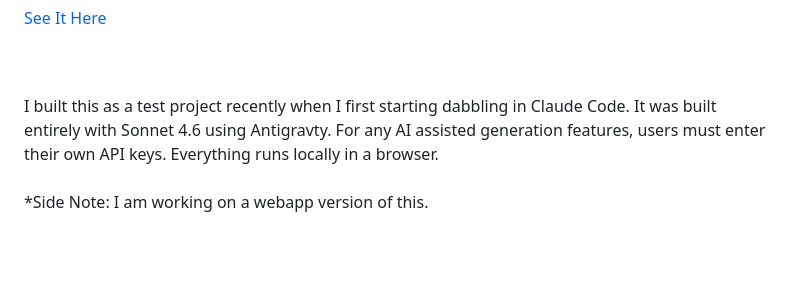
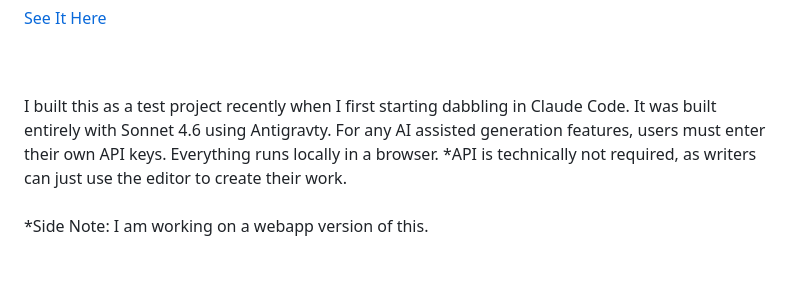
Before and after one commit to presicion25/novel-genesis, a Markdown page: README.md, the part around the change. Drawn GitHub-style.

```diff
--- a/README.md
+++ b/README.md
@@ -9,7 +9,7 @@ Novel Genesis is a single-file, local-first AI-powered novel writing companion t
 
  <br />
  <br />
-I built this as a test project recently when I first starting dabbling in Claude Code. It was built entirely with Sonnet 4.6 using Antigravty. For any AI assisted generation features, users must enter their own API keys. Everything runs locally in a browser.
+I built this as a test project recently when I first starting dabbling in Claude Code. It was built entirely with Sonnet 4.6 using Antigravty. For any AI assisted generation features, users must enter their own API keys. Everything runs locally in a browser. *API is technically not required, as writers can just use the editor to create their work.
 
 <br />
 <br />
```
